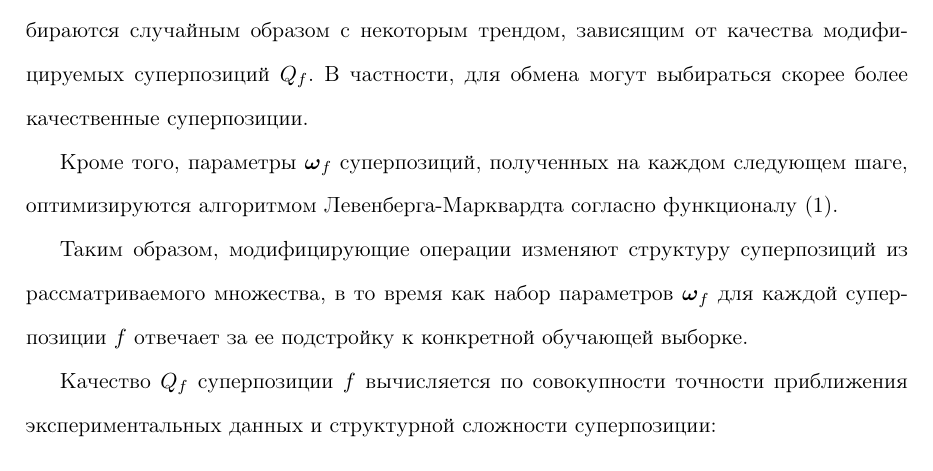
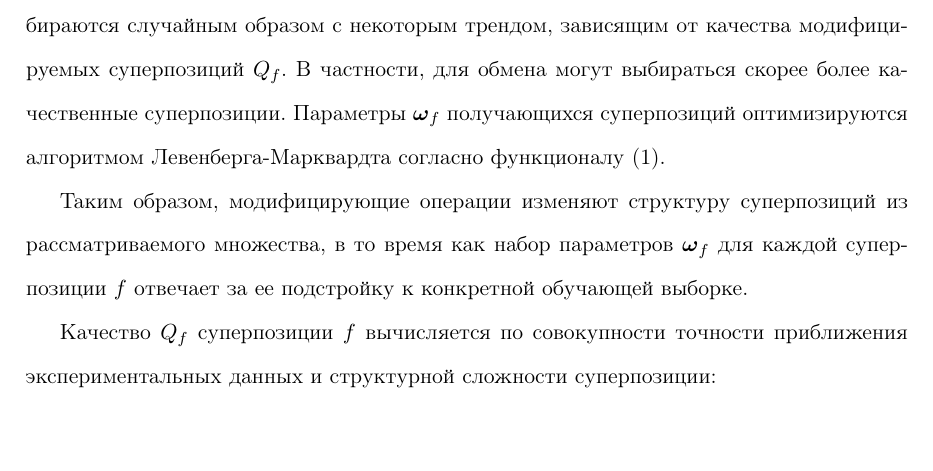
Before and after one commit to 0xd34df00d/RefractOptics, a LaTeX paper (doc/Rudoy2012Optics.tex): part of page 9 of 21, cut so that both start at the same text. Compiled offline with pdfLaTeX.

Commit message:
[2012Optics] Better \omega_f optimization usage phrase.

```diff
--- a/doc/Rudoy2012Optics.tex
+++ b/doc/Rudoy2012Optics.tex
@@ -410,9 +410,7 @@ $\boldsymbol{\omega}_f$. Допустимость суперпозиции
 Суперпозиции, а также их элементы, подлежащие модифицирующим операциям, выбираются
 случайным образом с некоторым трендом, зависящим от качества модифицируемых
 суперпозиций $Q_f$. В частности, для обмена могут выбираться скорее более качественные
-суперпозиции.
-
-Кроме того, параметры $\boldsymbol{\omega}_f$ суперпозиций, полученных на каждом следующем шаге,
+суперпозиции. Параметры $\boldsymbol{\omega}_f$ получающихся суперпозиций
 оптимизируются алгоритмом Левенберга-Марквардта согласно функционалу \eqref{eq:s}.
 
 Таким образом, модифицирующие операции изменяют структуру суперпозиций из
```
Also changed, not shown: doc/Rudoy2012Optics.pdf.
